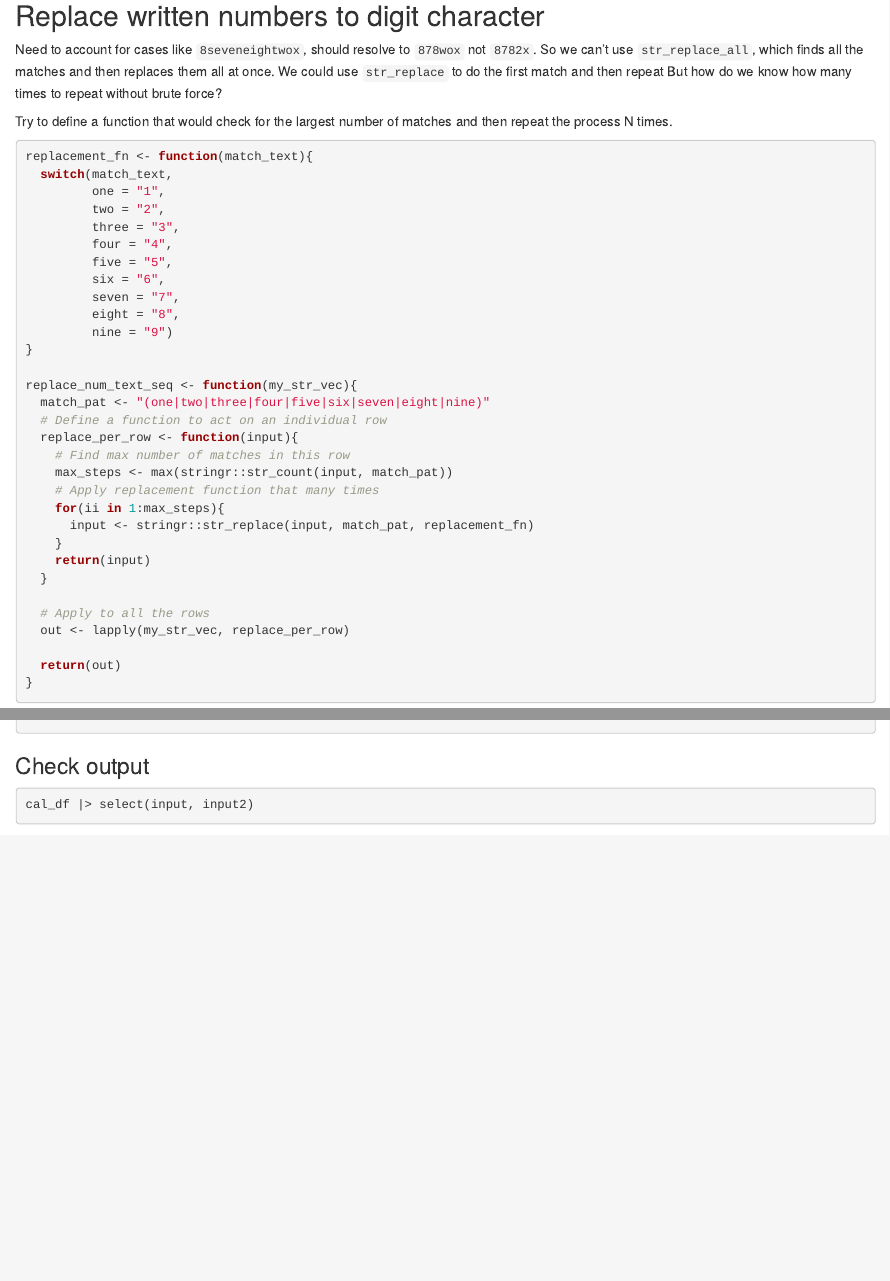
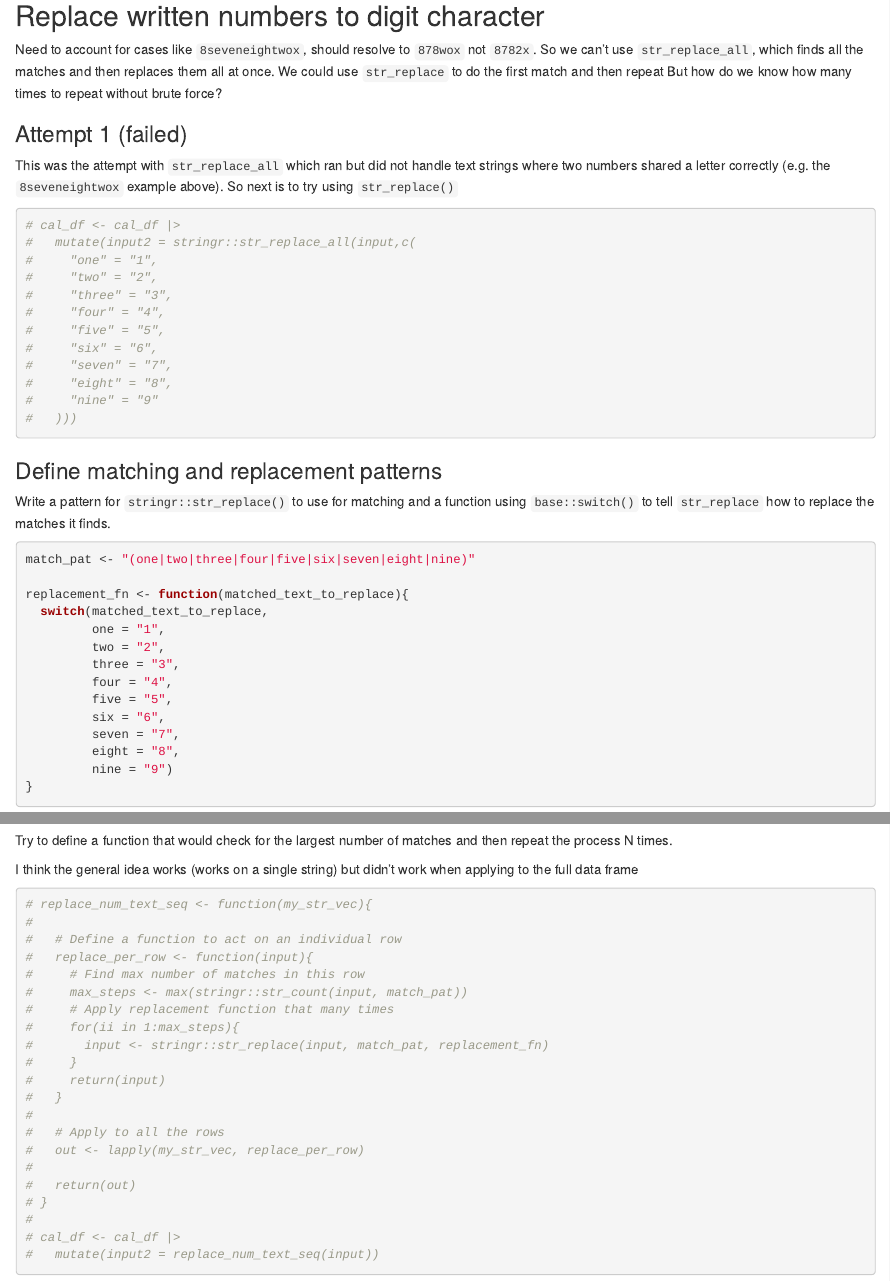
Before and after one commit to henry-ngo/2023_advent_of_code, an R Markdown document (day01/solution01.Rmd): the page in a window 1100 px wide, from 2760 px down, and a second part further down, joined at a grey line. Rendered offline with R 4.5, knitr and Pandoc, with nearby package versions; some code elsewhere in the file could not run offline.

Commit message:
still day 1 part 2 failing
Apparently this is too big?

````diff
--- a/day01/solution01.Rmd
+++ b/day01/solution01.Rmd
@@ -115,36 +115,6 @@ zoneight234
 ## Replace written numbers to digit character
 Need to account for cases like `8seveneightwox`, should resolve to `878wox` not `8782x`. So we can't use `str_replace_all`, which finds all the matches and then replaces them all at once. We could use `str_replace` to do the first match and then repeat But how do we know how many times to repeat without brute force?
 
-Try to define a function that would check for the largest number of matches and then repeat the process N times.
-
-```{r}
-replacement_fn <- function(match_text){
-  switch(match_text,
-         one = "1",
-         two = "2",
-         three = "3",
-         four = "4",
-         five = "5",
-         six = "6",
-         seven = "7",
-         eight = "8",
-         nine = "9")
-}
-
-replace_num_text_seq <- function(my_str_vec){
-  match_pat <- "(one|two|three|four|five|six|seven|eight|nine)"
-  # Define a function to act on an individual row
-  replace_per_row <- function(input){
-    # Find max number of matches in this row
-    max_steps <- max(stringr::str_count(input, match_pat))
-    # Apply replacement function that many times
-    for(ii in 1:max_steps){
-      input <- stringr::str_replace(input, match_pat, replacement_fn)
-    }
-    return(input)
-  }
-
-  # Apply to all the rows
-  out <- lapply(my_str_vec, replace_per_row)
-
-  return(out)
+### Attempt 1 (failed)
+This was the attempt with `str_replace_all` which ran but did not handle text strings where two numbers shared a letter correctly (e.g. the `8seveneightwox` example above). So next is to try using `str_replace()`
+```{r eval=FALSE}
@@ -171,3 +131,20 @@ cal_df <- cal_df |>
 #     "nine" = "9"
 #   )))
 ```
+
+### Define matching and replacement patterns
+Write a pattern for `stringr::str_replace()` to use for matching and a function using `base::switch()` to tell `str_replace` how to replace the matches it finds.
+```{r}
+match_pat <- "(one|two|three|four|five|six|seven|eight|nine)"
+
+replacement_fn <- function(matched_text_to_replace){
+  switch(matched_text_to_replace,
+         one = "1",
+         two = "2",
+         three = "3",
+         four = "4",
+         five = "5",
+         six = "6",
+         seven = "7",
+         eight = "8",
+         nine = "9")
@@ -173,0 +156,26 @@ cal_df <- cal_df |>
+Try to define a function that would check for the largest number of matches and then repeat the process N times.
+
+I think the general idea works (works on a single string) but didn't work when applying to the full data frame
+
+```{r eval=FALSE}
+# replace_num_text_seq <- function(my_str_vec){
+#
+#   # Define a function to act on an individual row
+#   replace_per_row <- function(input){
+#     # Find max number of matches in this row
+#     max_steps <- max(stringr::str_count(input, match_pat))
+#     # Apply replacement function that many times
+#     for(ii in 1:max_steps){
+#       input <- stringr::str_replace(input, match_pat, replacement_fn)
+#     }
+#     return(input)
+#   }
+#
+#   # Apply to all the rows
+#   out <- lapply(my_str_vec, replace_per_row)
+#
+#   return(out)
+# }
+#
+# cal_df <- cal_df |>
+#   mutate(input2 = replace_num_text_seq(input))
````
Also changed, not shown: day01/solution01.nb.html, day01/solution01.Rmd (40 more changed lines).
